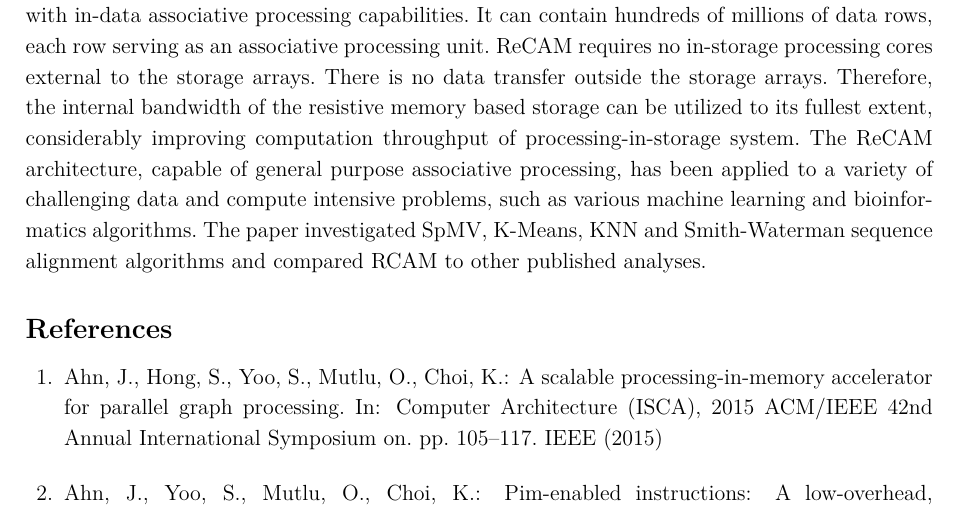
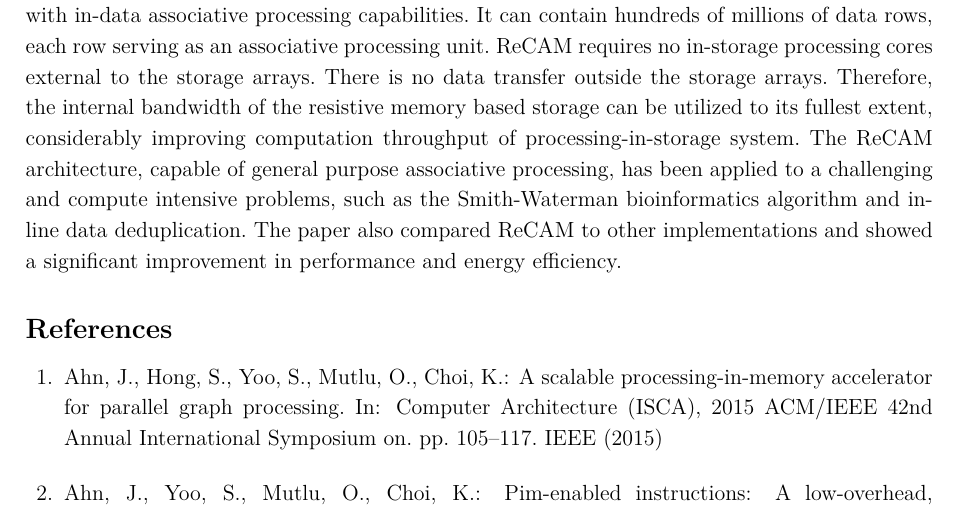
Before and after one commit to romankap/SCFri-PiMtoPRinS, a LaTeX problem sheet (example.tex): part of page 14 of 17, cut so that both start at the same text. Compiled offline with pdfLaTeX.

Commit message:
Edited conclusions final sentences

```diff
--- a/example.tex
+++ b/example.tex
@@ -342,7 +342,7 @@ The measured energy consumption of opendedup (including the SSD energy consumpti
 \section{Conclusions}
 
 Processing-in-memory systems do not address the bandwidth bottleneck problem at its source. Near-data processing-in-storage is inherently limited because it is based on replicating von Neumann processors near storage, which suffers the from the bandwidth wall. To resolve this problem and allow for full utilization of ultra-high internal bandwidth of future resistive memory based SSD, we propose a novel in-data processing-in-storage architecture based on Resistive Content Addressable Memory (ReCAM). Unlike near-data in-SSD processing, ReCAM enables storage with in-data associative processing capabilities. It can contain hundreds of millions of data rows, each row serving as an associative processing unit. ReCAM requires no in-storage processing cores external to the storage arrays. There is no data transfer outside the storage arrays. Therefore, the internal bandwidth of the resistive memory based storage can be utilized to its fullest extent, considerably improving computation throughput of processing-in-storage system.
-The ReCAM architecture, capable of general purpose associative processing, has been applied to a variety of challenging data and compute intensive problems, such as various machine learning and bioinformatics algorithms. The paper investigated SpMV, K-Means, KNN and Smith-Waterman sequence alignment algorithms and compared RCAM to other published analyses.
+The ReCAM architecture, capable of general purpose associative processing, has been applied to a challenging and compute intensive problems, such as the Smith-Waterman bioinformatics algorithm and inline data deduplication. The paper also compared ReCAM to other implementations and showed a significant improvement in performance and energy efficiency.
 
 
 \bibliography{example}
```
